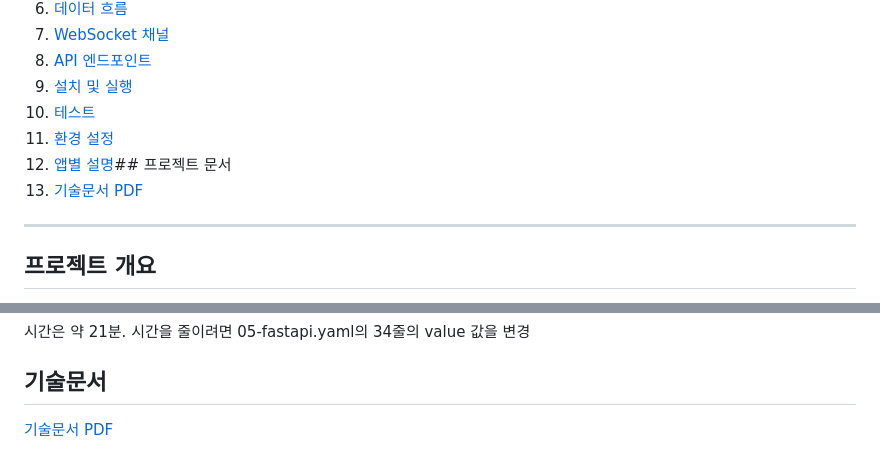
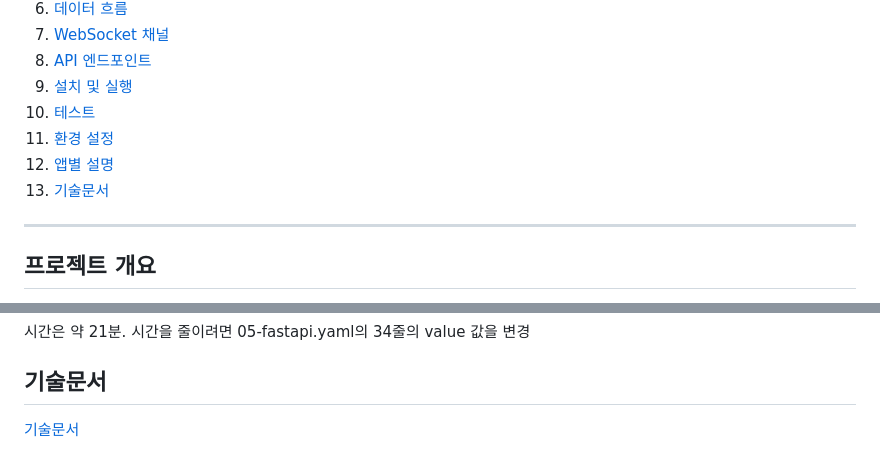
Before and after one commit to hyunseoklim/ICMP2, a Markdown page: README.md, 2 parts joined by grey strips. GitHub-like rendering.

Commit message:
docs: README update

```diff
--- a/README.md
+++ b/README.md
@@ -17,8 +17,8 @@
 9. [설치 및 실행](#설치-및-실행)
 10. [테스트](#테스트)
 11. [환경 설정](#환경-설정)
-12. [앱별 설명](#앱별-설명)## 프로젝트 문서
-13. [기술문서 PDF](./기술문서.pdf)
+12. [앱별 설명](#앱별-설명)
+13. [기술문서](./기술문서.pdf)
 
 ---
 
@@ -656,4 +656,4 @@ DISCORD_WEBHOOK_URL=https://discord.com/api/webhooks/...     # 알람 이벤트
 
 
 ## 기술문서
-[기술문서 PDF](./기술문서.pdf)
+[기술문서](./기술문서.pdf)
```
